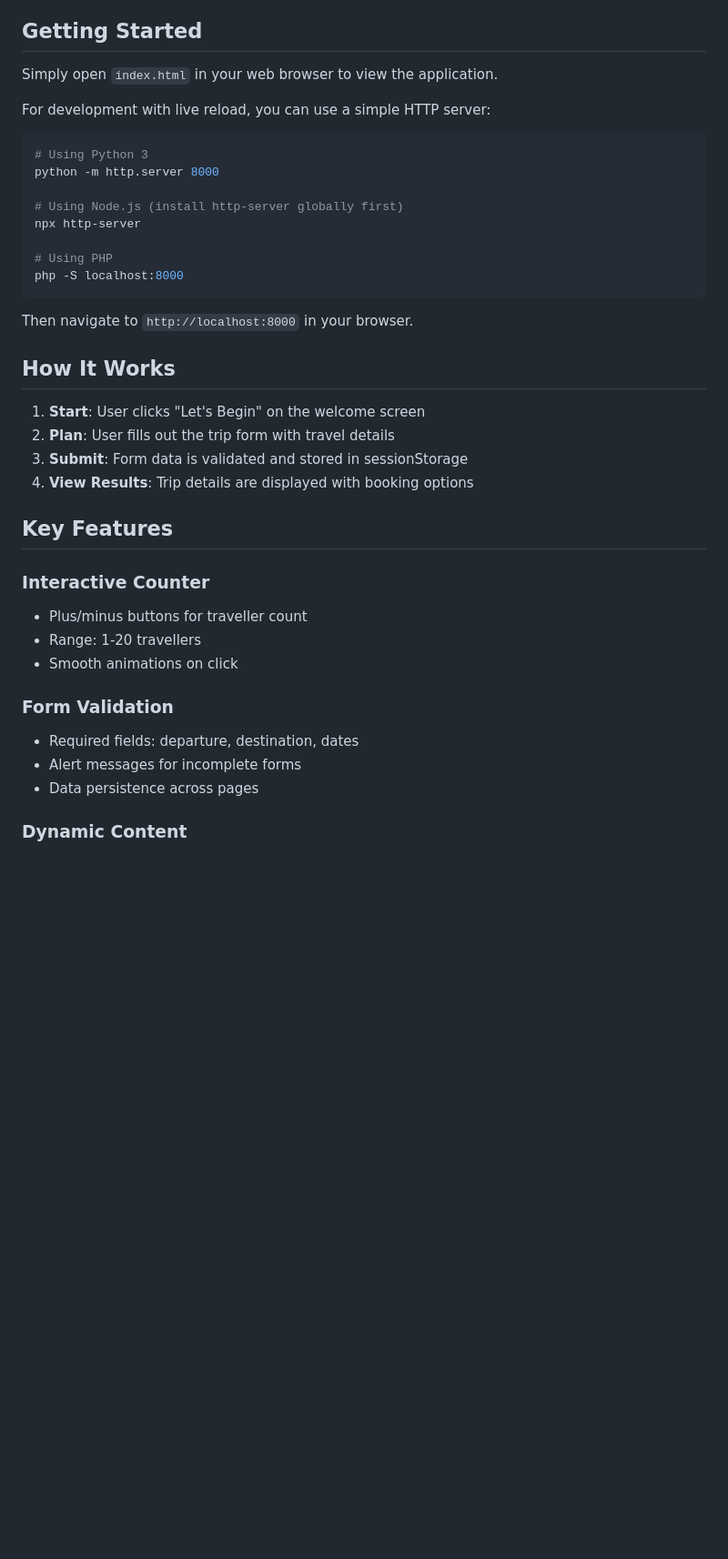
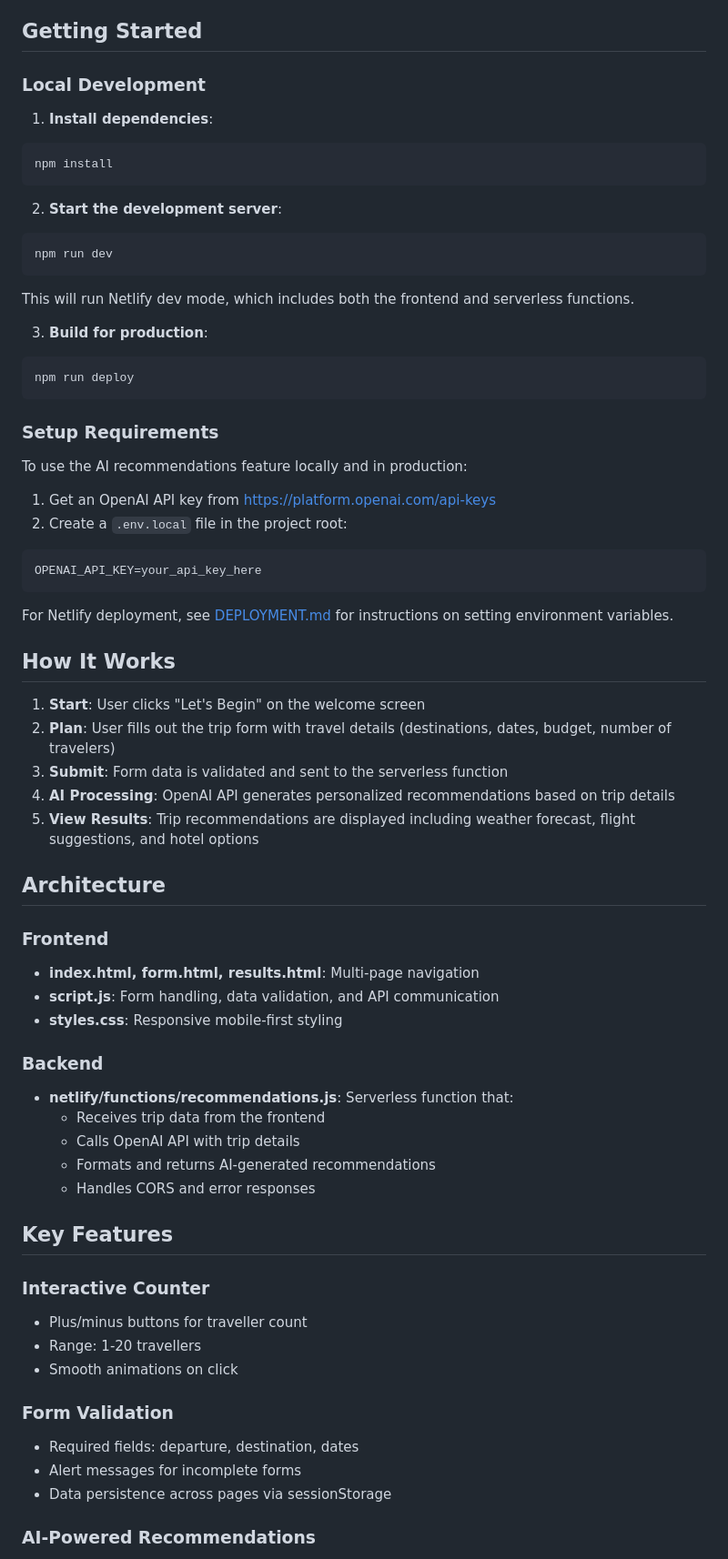
Before and after one commit to prophen/ai-travel-agent, a Markdown page: README.md, the part around one of its changes. Shown at 91% size. Rendered like a GitHub page; blank space fills up the shorter version.

Commit message:
docs: update README to enhance project description, features, and setup instructions

````diff
--- a/README.md
+++ b/README.md
@@ -49,29 +57,64 @@ ai-travel-agent/
 
 ## Getting Started
 
-Simply open `index.html` in your web browser to view the application.
+### Local Development
 
-For development with live reload, you can use a simple HTTP server:
+1. **Install dependencies**:
 
 ```bash
-# Using Python 3
-python -m http.server 8000
-
-# Using Node.js (install http-server globally first)
-npx http-server
-
-# Using PHP
-php -S localhost:8000
+npm install
 ```
 
-Then navigate to `http://localhost:8000` in your browser.
+2. **Start the development server**:
+
+```bash
+npm run dev
+```
+
+This will run Netlify dev mode, which includes both the frontend and serverless functions.
+
+3. **Build for production**:
+
+```bash
+npm run deploy
+```
+
+### Setup Requirements
+
+To use the AI recommendations feature locally and in production:
+
+1. Get an OpenAI API key from https://platform.openai.com/api-keys
+2. Create a `.env.local` file in the project root:
+
+```
+OPENAI_API_KEY=your_api_key_here
+```
+
+For Netlify deployment, see [DEPLOYMENT.md](./DEPLOYMENT.md) for instructions on setting environment variables.
 
 ## How It Works
 
 1. **Start**: User clicks "Let's Begin" on the welcome screen
-2. **Plan**: User fills out the trip form with travel details
-3. **Submit**: Form data is validated and stored in sessionStorage
-4. **View Results**: Trip details are displayed with booking options
+2. **Plan**: User fills out the trip form with travel details (destinations, dates, budget, number of travelers)
+3. **Submit**: Form data is validated and sent to the serverless function
+4. **AI Processing**: OpenAI API generates personalized recommendations based on trip details
+5. **View Results**: Trip recommendations are displayed including weather forecast, flight suggestions, and hotel options
+
+## Architecture
+
+### Frontend
+
+- **index.html, form.html, results.html**: Multi-page navigation
+- **script.js**: Form handling, data validation, and API communication
+- **styles.css**: Responsive mobile-first styling
+
+### Backend
+
+- **netlify/functions/recommendations.js**: Serverless function that:
+  - Receives trip data from the frontend
+  - Calls OpenAI API with trip details
+  - Formats and returns AI-generated recommendations
+  - Handles CORS and error responses
 
 ## Key Features
 
@@ -85,7 +128,7 @@ Then navigate to `http://localhost:8000` in your browser.
 
 - Required fields: departure, destination, dates
 - Alert messages for incomplete forms
-- Data persistence across pages
+- Data persistence across pages via sessionStorage
 
-### Dynamic Content
+### AI-Powered Recommendations
 
````
Also changed, not shown: other parts of README.md (+46 -10 lines).
